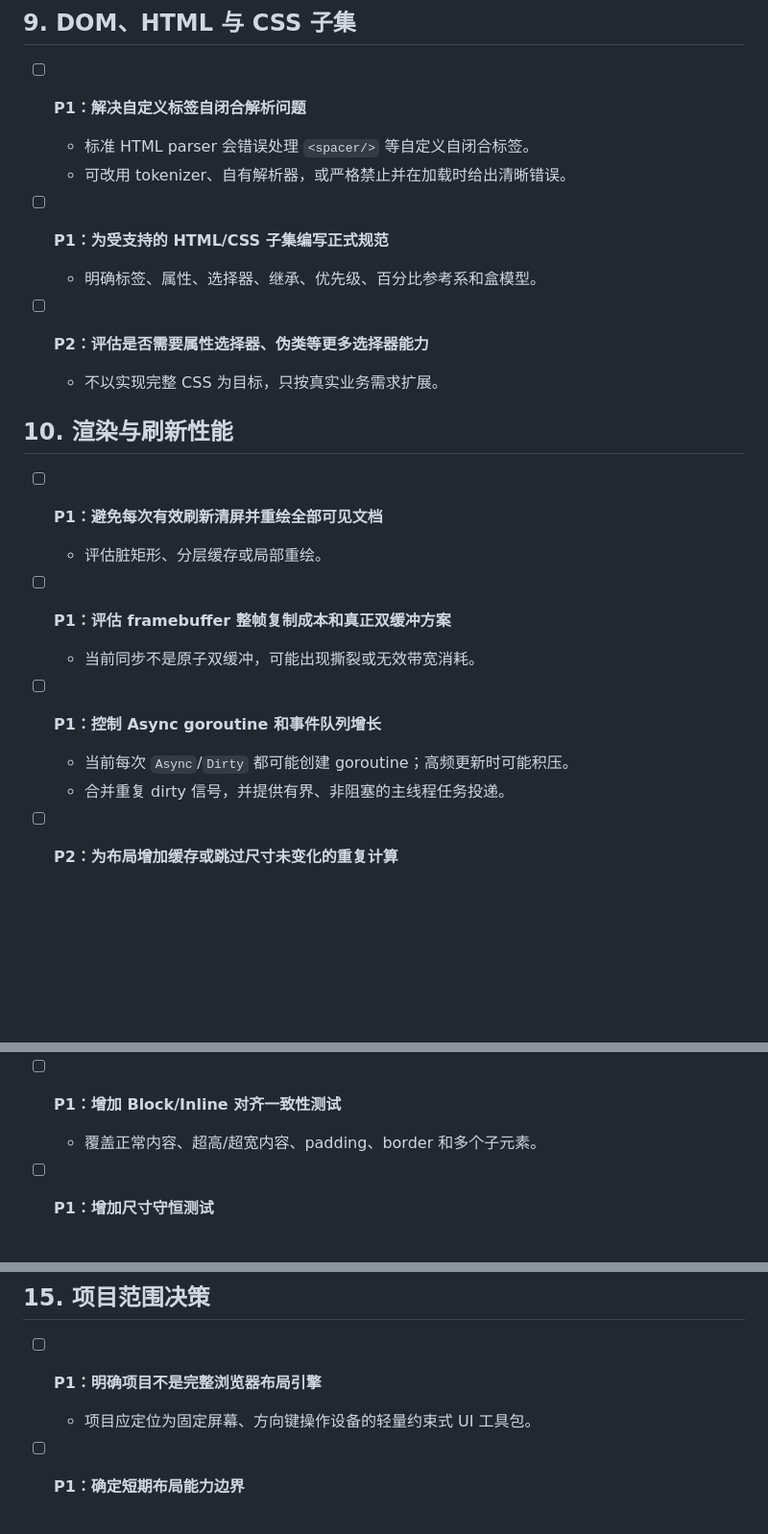
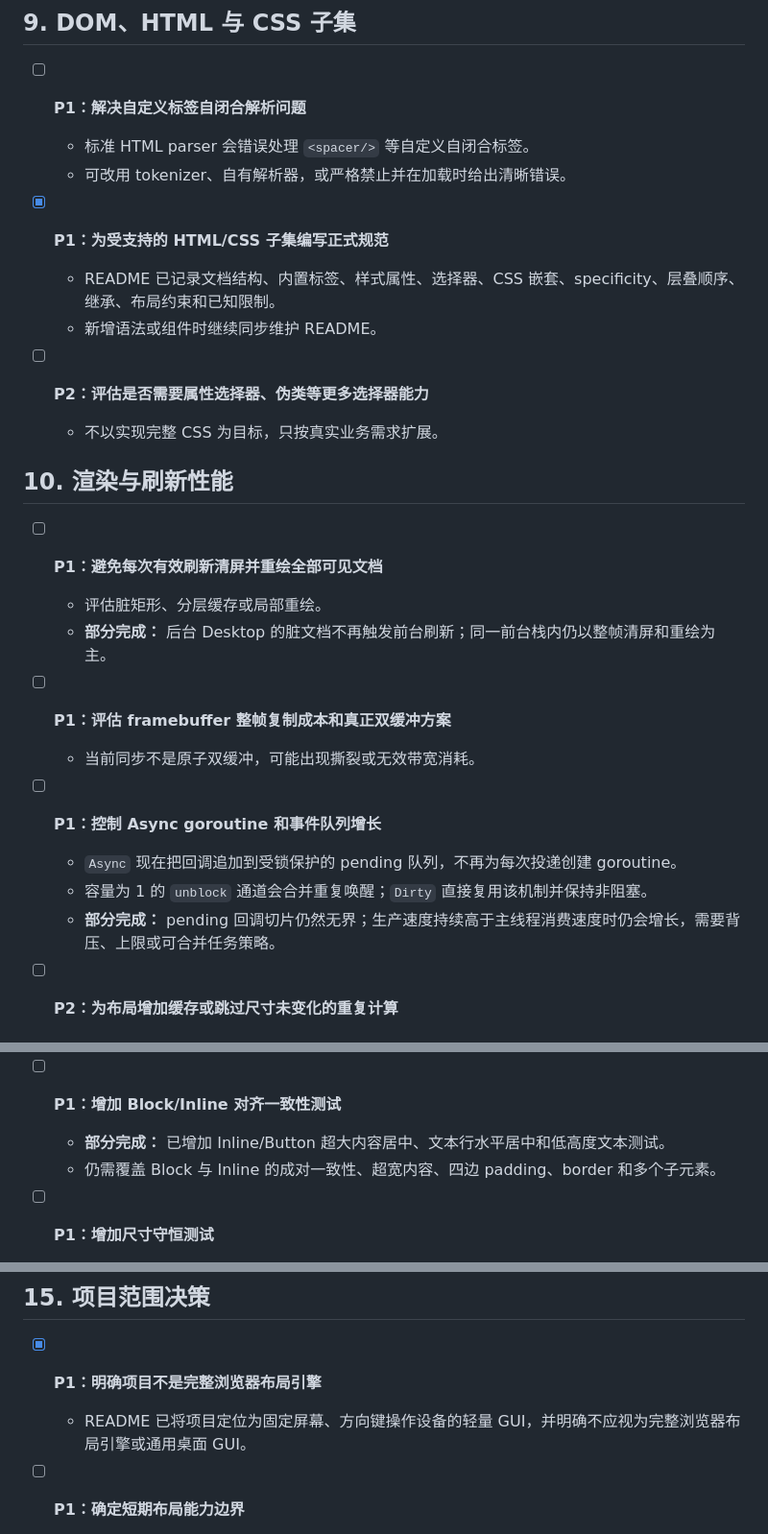
Before and after one commit to movsb/fbiw, a Markdown page: todo.md, 3 parts joined by grey strips. Shown at 96% size. GitHub-like rendering; blank space fills up the shorter version.

```diff
--- a/todo.md
+++ b/todo.md
@@ -153,8 +167,9 @@
   - 标准 HTML parser 会错误处理 `<spacer/>` 等自定义自闭合标签。
   - 可改用 tokenizer、自有解析器，或严格禁止并在加载时给出清晰错误。
 
-- [ ] **P1：为受支持的 HTML/CSS 子集编写正式规范**
-  - 明确标签、属性、选择器、继承、优先级、百分比参考系和盒模型。
+- [x] **P1：为受支持的 HTML/CSS 子集编写正式规范**
+  - README 已记录文档结构、内置标签、样式属性、选择器、CSS 嵌套、specificity、层叠顺序、继承、布局约束和已知限制。
+  - 新增语法或组件时继续同步维护 README。
 
 - [ ] **P2：评估是否需要属性选择器、伪类等更多选择器能力**
   - 不以实现完整 CSS 为目标，只按真实业务需求扩展。
@@ -163,13 +178,15 @@
 
 - [ ] **P1：避免每次有效刷新清屏并重绘全部可见文档**
   - 评估脏矩形、分层缓存或局部重绘。
+  - **部分完成：** 后台 Desktop 的脏文档不再触发前台刷新；同一前台栈内仍以整帧清屏和重绘为主。
 
 - [ ] **P1：评估 framebuffer 整帧复制成本和真正双缓冲方案**
   - 当前同步不是原子双缓冲，可能出现撕裂或无效带宽消耗。
 
 - [ ] **P1：控制 Async goroutine 和事件队列增长**
-  - 当前每次 `Async`/`Dirty` 都可能创建 goroutine；高频更新时可能积压。
-  - 合并重复 dirty 信号，并提供有界、非阻塞的主线程任务投递。
+  - `Async` 现在把回调追加到受锁保护的 pending 队列，不再为每次投递创建 goroutine。
+  - 容量为 1 的 `unblock` 通道会合并重复唤醒；`Dirty` 直接复用该机制并保持非阻塞。
+  - **部分完成：** pending 回调切片仍然无界；生产速度持续高于主线程消费速度时仍会增长，需要背压、上限或可合并任务策略。
 
 - [ ] **P2：为布局增加缓存或跳过尺寸未变化的重复计算**
 
@@ -225,7 +243,8 @@
   - 覆盖固定内容超过容器、padding 大于尺寸、Inline 剩余空间为负等情况。
 
 - [ ] **P1：增加 Block/Inline 对齐一致性测试**
-  - 覆盖正常内容、超高/超宽内容、padding、border 和多个子元素。
+  - **部分完成：** 已增加 Inline/Button 超大内容居中、文本行水平居中和低高度文本测试。
+  - 仍需覆盖 Block 与 Inline 的成对一致性、超宽内容、四边 padding、border 和多个子元素。
 
 - [ ] **P1：增加尺寸守恒测试**
   - Spacer、gap 和余数分配后，各项尺寸总和应与容器内容区一致。
@@ -240,8 +259,8 @@
 
 ## 15. 项目范围决策
 
-- [ ] **P1：明确项目不是完整浏览器布局引擎**
-  - 项目应定位为固定屏幕、方向键操作设备的轻量约束式 UI 工具包。
+- [x] **P1：明确项目不是完整浏览器布局引擎**
+  - README 已将项目定位为固定屏幕、方向键操作设备的轻量 GUI，并明确不应视为完整浏览器布局引擎或通用桌面 GUI。
 
 - [ ] **P1：确定短期布局能力边界**
   - 建议优先完成：百分比与负尺寸修复、gap、完整对齐、min/max、测量/布局拆分、裁剪 Viewport。
```
Also changed, not shown: other parts of todo.md (+25 -10 lines).
